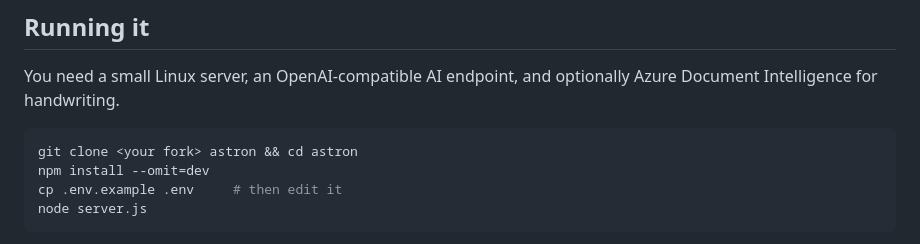
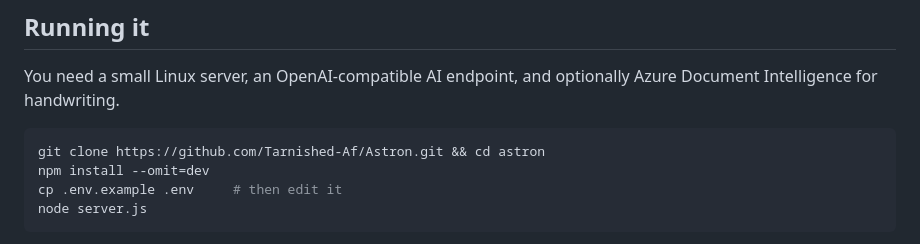
Before and after one commit to Tarnished-Af/Astron, a Markdown page: README.md, the part around the change. GitHub-like rendering.

Commit message:
Fix git clone command in README
Updated the git clone command to use the correct repository URL.

````diff
--- a/README.md
+++ b/README.md
@@ -41,7 +41,7 @@ Files open in an in-page viewer and there are no download links. (Screenshots ar
 You need a small Linux server, an OpenAI-compatible AI endpoint, and optionally Azure Document Intelligence for handwriting.
 
 ```bash
-git clone <your fork> astron && cd astron
+git clone https://github.com/Tarnished-Af/Astron.git && cd astron
 npm install --omit=dev
 cp .env.example .env     # then edit it
 node server.js
````
